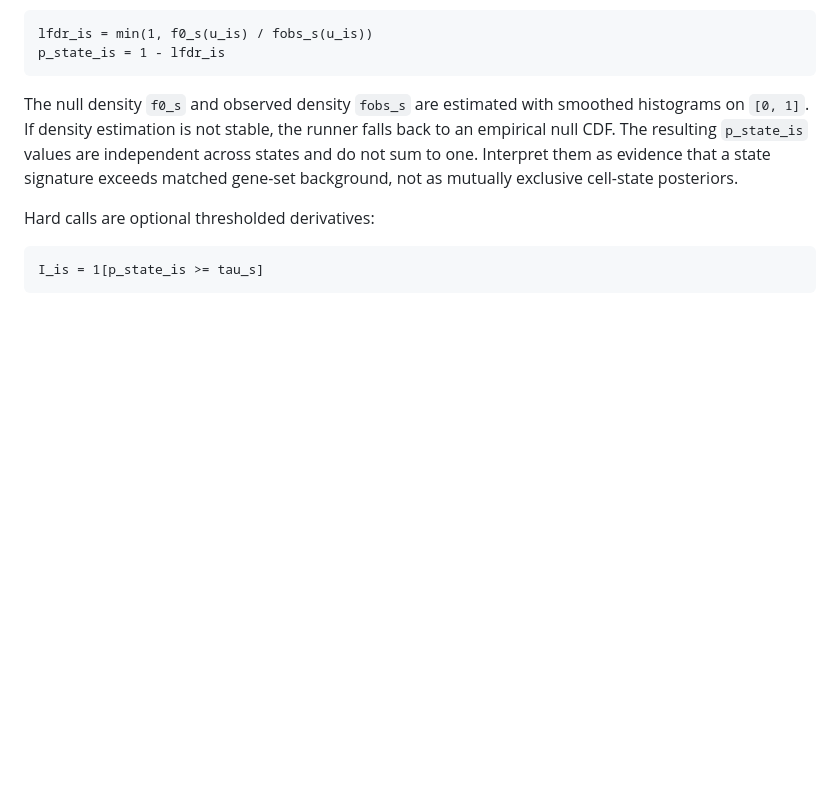
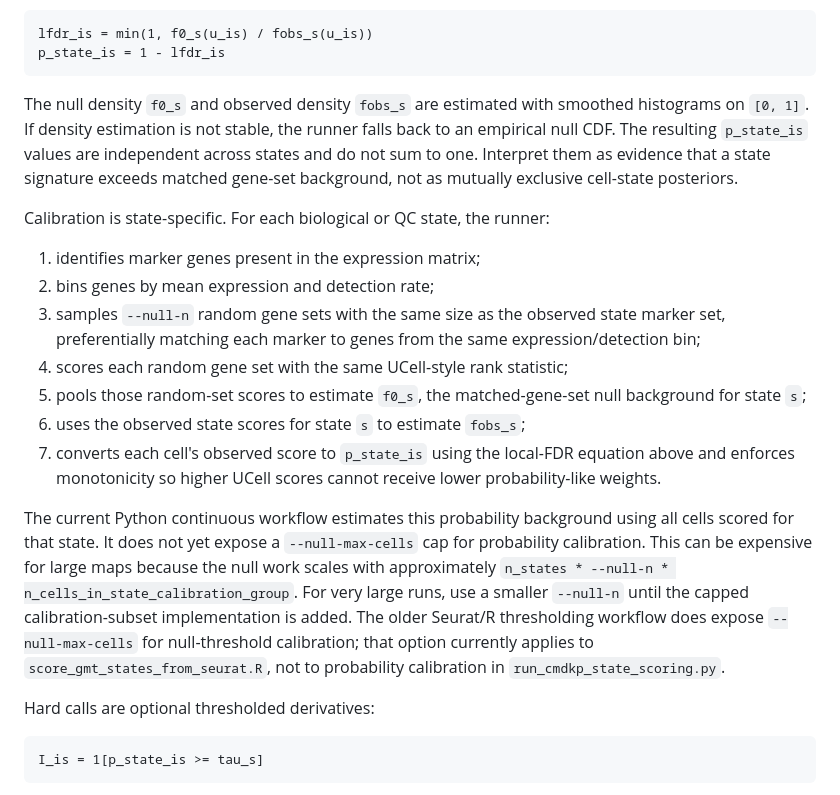
Before and after one commit to flannick/dig-cell-state-scoring, a Markdown page: README.md, the part around the change. Rendered like a GitHub page; blank space fills up the shorter version.

Commit message:
Document matched-null calibration behavior

````diff
--- a/README.md
+++ b/README.md
@@ -235,6 +235,32 @@ independent across states and do not sum to one. Interpret them as evidence that
 a state signature exceeds matched gene-set background, not as mutually exclusive
 cell-state posteriors.
 
+Calibration is state-specific. For each biological or QC state, the runner:
+
+1. identifies marker genes present in the expression matrix;
+2. bins genes by mean expression and detection rate;
+3. samples `--null-n` random gene sets with the same size as the observed state
+   marker set, preferentially matching each marker to genes from the same
+   expression/detection bin;
+4. scores each random gene set with the same UCell-style rank statistic;
+5. pools those random-set scores to estimate `f0_s`, the matched-gene-set null
+   background for state `s`;
+6. uses the observed state scores for state `s` to estimate `fobs_s`;
+7. converts each cell's observed score to `p_state_is` using the local-FDR
+   equation above and enforces monotonicity so higher UCell scores cannot receive
+   lower probability-like weights.
+
+The current Python continuous workflow estimates this probability background
+using all cells scored for that state. It does not yet expose a
+`--null-max-cells` cap for probability calibration. This can be expensive for
+large maps because the null work scales with approximately
+`n_states * --null-n * n_cells_in_state_calibration_group`. For very large runs,
+use a smaller `--null-n` until the capped calibration-subset implementation is
+added. The older Seurat/R thresholding workflow does expose `--null-max-cells`
+for null-threshold calibration; that option currently applies to
+`score_gmt_states_from_seurat.R`, not to probability calibration in
+`run_cmdkp_state_scoring.py`.
+
 Hard calls are optional thresholded derivatives:
 
 ```text
````
Also changed, not shown: docs/interfaces.md (+23 -0 lines).
